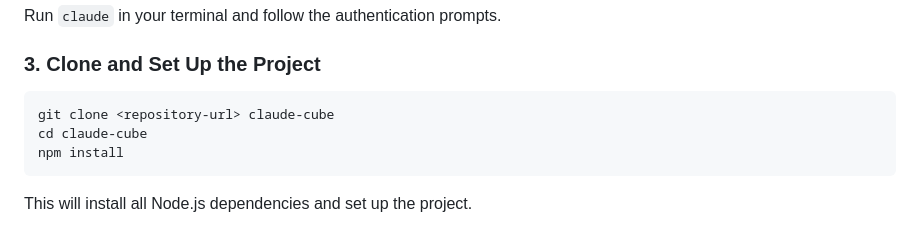
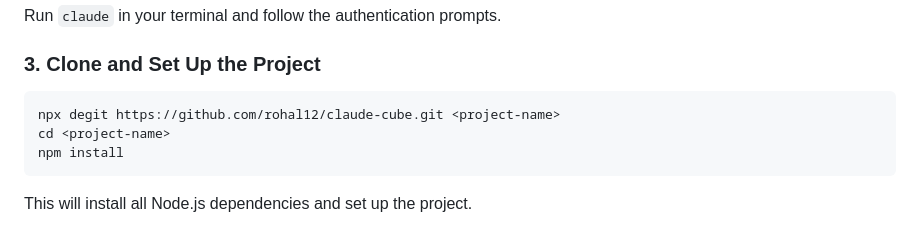
Before and after one commit to rohal12/claude-cube, a Markdown page: readme.md, the part around the change. Drawn GitHub-style.

````diff
--- a/readme.md
+++ b/readme.md
@@ -99,8 +99,8 @@ Run `claude` in your terminal and follow the authentication prompts.
 ### 3. Clone and Set Up the Project
 
 ```bash
-git clone <repository-url> claude-cube
-cd claude-cube
+npx degit https://github.com/rohal12/claude-cube.git <project-name>
+cd <project-name>
 npm install
 ```
 
````
Also changed, not shown: .claude/agents/story-stylist.md (+100 -6 lines).
